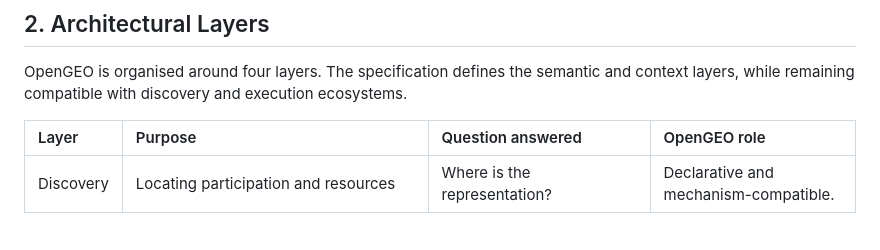
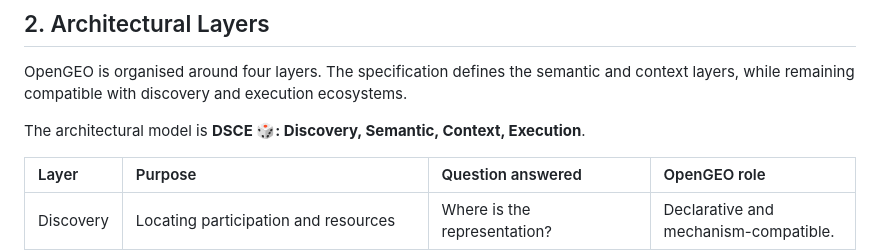
Before and after one commit to donhaji/opengeo, a Markdown page: OPENGEO_SPEC.md, the part around the change. GitHub-like rendering; blank space fills up the shorter version.

Commit message:
Add DSCE architectural shorthand

```diff
--- a/OPENGEO_SPEC.md
+++ b/OPENGEO_SPEC.md
@@ -50,6 +50,8 @@ OpenGEO gives publishers a way to declare semantic meaning and interpretation co
 ## 2. Architectural Layers
 
 OpenGEO is organised around four layers. The specification defines the semantic and context layers, while remaining compatible with discovery and execution ecosystems.
+
+The architectural model is **DSCE 🎲: Discovery, Semantic, Context, Execution**.
 
 | Layer | Purpose | Question answered | OpenGEO role |
 | :--- | :--- | :--- | :--- |
```
